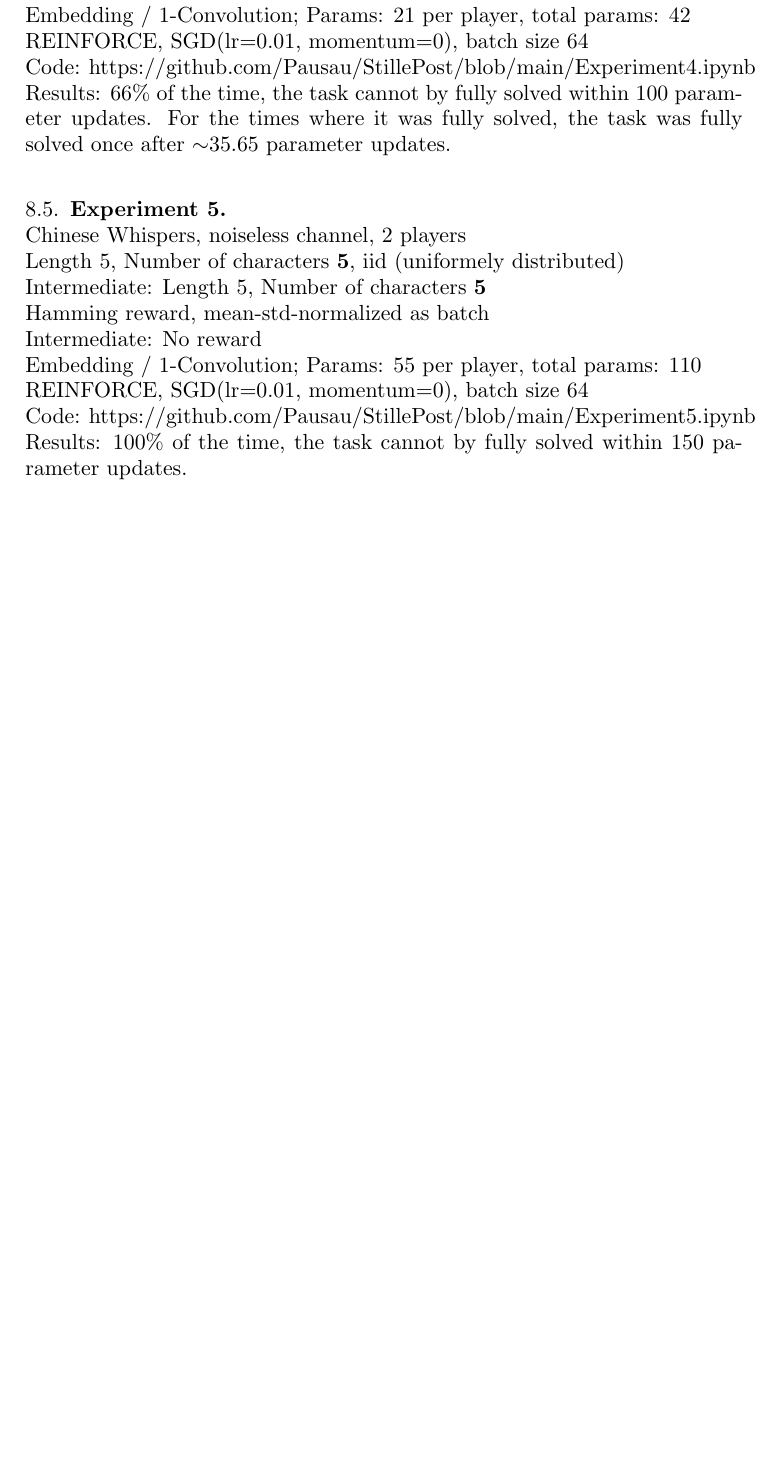
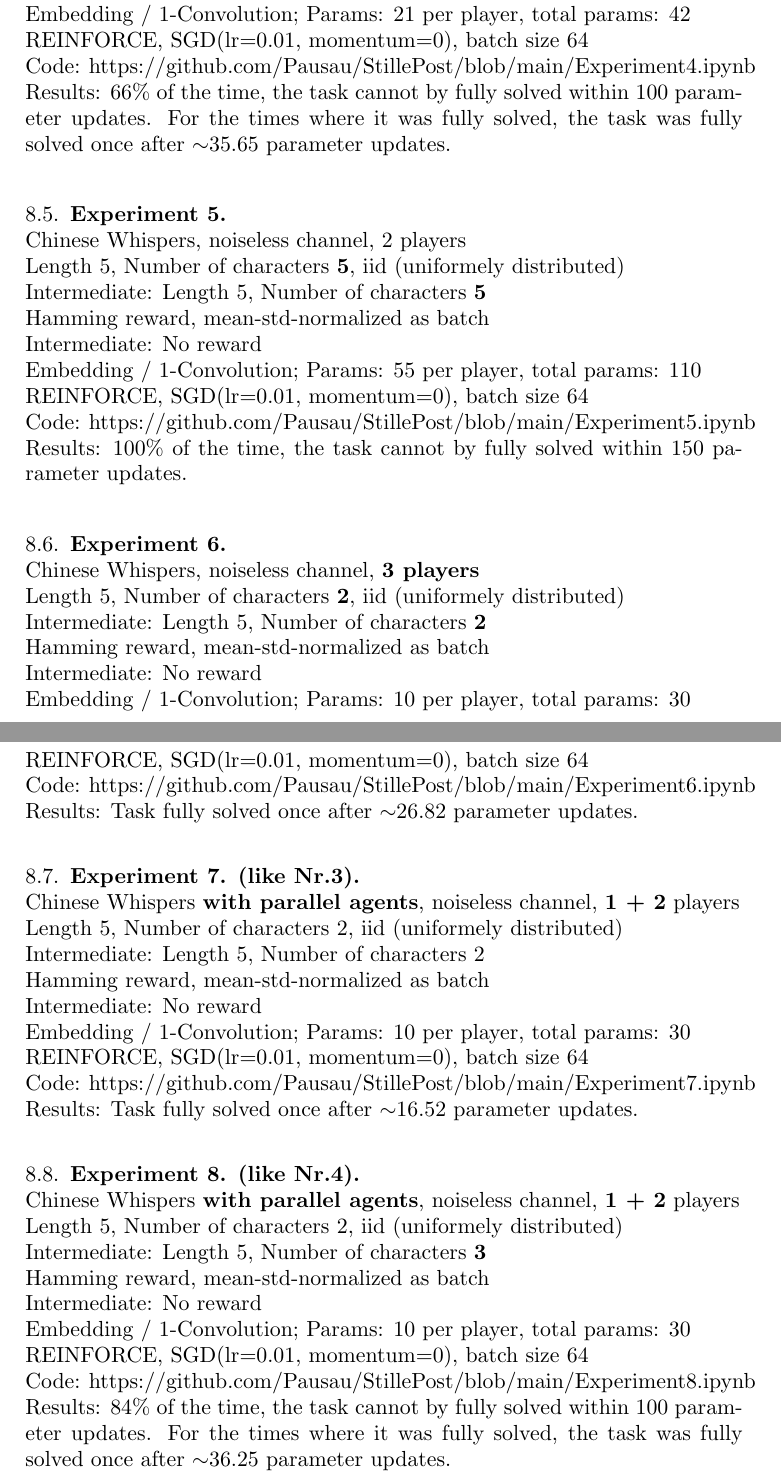
Before and after one commit to Pausau/StillePost, a LaTeX paper (document1.tex): part of page 3 of 3 before the commit and two parts of pages 3 and 4 of 4 after it, the two joined at a grey line, cut so that both start at the same text, the shorter picture padded with empty space. Compiled offline with pdfLaTeX.

Commit message:
new experiments

```diff
--- a/document1.tex
+++ b/document1.tex
@@ -117,4 +117,38 @@
 	Code: https://github.com/Pausau/StillePost/blob/main/Experiment5.ipynb\\
 	Results: 100\% of the time, the task cannot by fully solved within 150 parameter updates.\\
 
+	\subsection{Experiment 6} \hfill\\
+	Chinese Whispers, noiseless channel, \textbf{3 players}\\
+	Length 5, Number of characters \textbf{2}, iid (uniformely distributed) \\
+	Intermediate: Length 5, Number of characters \textbf{2} \\
+	Hamming reward, mean-std-normalized as batch \\
+	Intermediate: No reward \\
+	Embedding / 1-Convolution; Params: 10 per player, total params: 30 \\
+	REINFORCE, SGD(lr=0.01, momentum=0), batch size 64 \\
+	Code: https://github.com/Pausau/StillePost/blob/main/Experiment6.ipynb\\
+	Results: Task fully solved once after $\sim$26.82 parameter updates.\\
+
+	\subsection{Experiment 7. (like Nr.3)} \hfill\\
+	Chinese Whispers \textbf{with parallel agents}, noiseless channel, \textbf{1 + 2} players\\
+	Length 5, Number of characters 2, iid (uniformely distributed) \\
+	Intermediate: Length 5, Number of characters 2 \\
+	Hamming reward, mean-std-normalized as batch \\
+	Intermediate: No reward \\
+	Embedding / 1-Convolution; Params: 10 per player, total params: 30 \\
+	REINFORCE, SGD(lr=0.01, momentum=0), batch size 64 \\
+	Code: https://github.com/Pausau/StillePost/blob/main/Experiment7.ipynb\\
+	Results: Task fully solved once after $\sim$16.52 parameter updates.\\
+
+	\subsection{Experiment 8. (like Nr.4)} \hfill\\
+	Chinese Whispers \textbf{with parallel agents}, noiseless channel, \textbf{1 + 2} players\\
+	Length 5, Number of characters 2, iid (uniformely distributed) \\
+	Intermediate: Length 5, Number of characters \textbf{3} \\
+	Hamming reward, mean-std-normalized as batch \\
+	Intermediate: No reward \\
+	Embedding / 1-Convolution; Params: 10 per player, total params: 30 \\
+	REINFORCE, SGD(lr=0.01, momentum=0), batch size 64 \\
+	Code: https://github.com/Pausau/StillePost/blob/main/Experiment8.ipynb\\
+	Results: 84\% of the time, the task cannot by fully solved within 100 parameter updates. For the times where it was fully solved, the task was fully solved once after $\sim$36.25 parameter updates.\\
+
+
 \end{document}
```
Also changed, not shown: document1.pdf, 3 other files.
